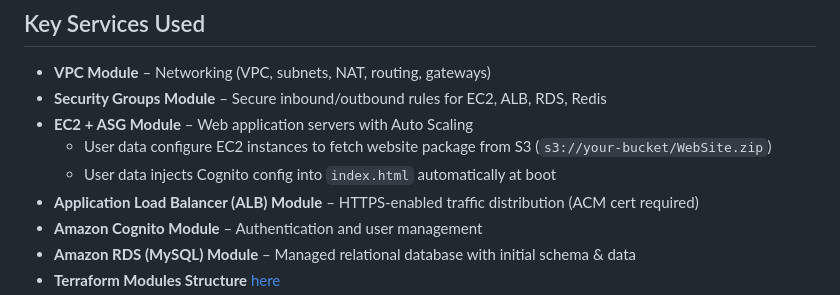
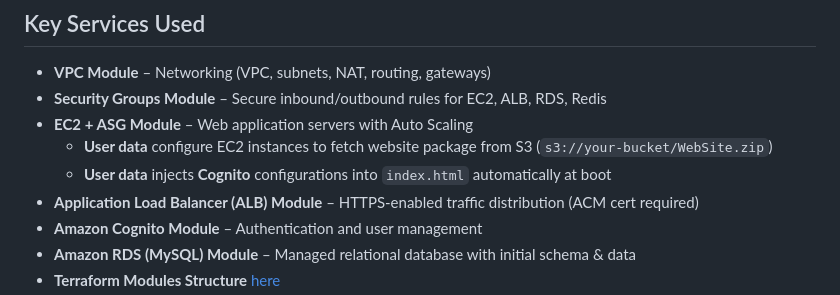
Before and after one commit to Mojahidmohd/Shopping-Site, a Markdown page: README.md, the part around the change. Rendered like a GitHub page.

```diff
--- a/README.md
+++ b/README.md
@@ -45,8 +45,8 @@ By following this project, you will:
 - **VPC Module** – Networking (VPC, subnets, NAT, routing, gateways)
 - **Security Groups Module** – Secure inbound/outbound rules for EC2, ALB, RDS, Redis
 - **EC2 + ASG Module** – Web application servers with Auto Scaling
-  - User data configure EC2 instances to fetch website package from S3 (`s3://your-bucket/WebSite.zip`)
-  - User data injects Cognito config into `index.html` automatically at boot
+  - **User data** configure EC2 instances to fetch website package from S3 (`s3://your-bucket/WebSite.zip`)
+  - **User data** injects **Cognito** configurations into `index.html` automatically at boot
 - **Application Load Balancer (ALB) Module** – HTTPS-enabled traffic distribution (ACM cert required)
 - **Amazon Cognito Module** – Authentication and user management
 - **Amazon RDS (MySQL) Module** – Managed relational database with initial schema & data
```
